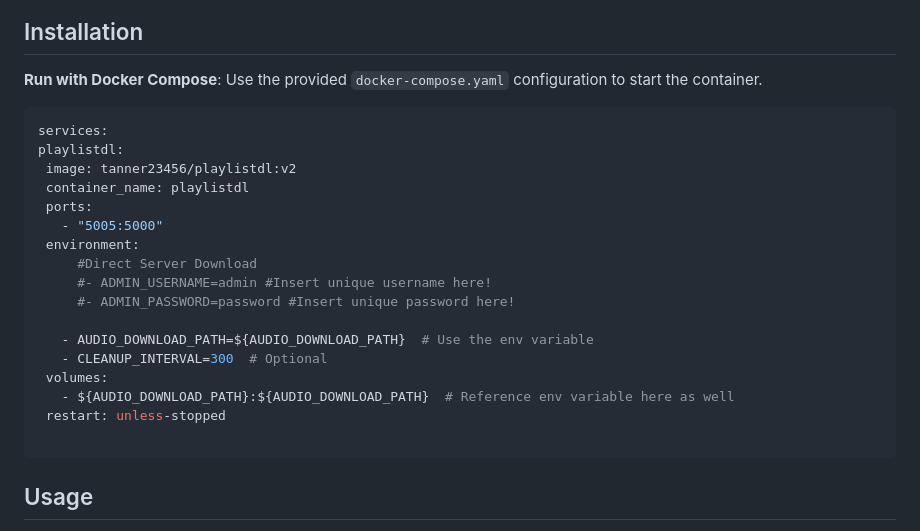
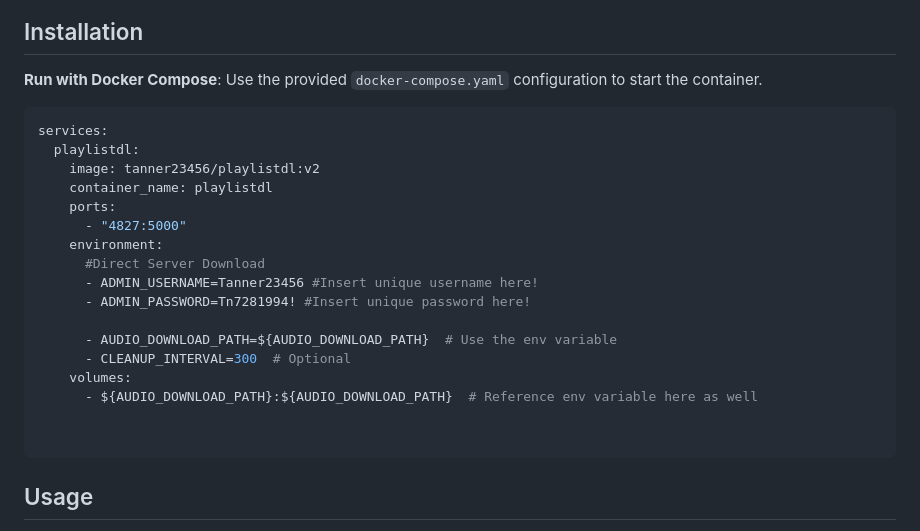
Before and after one commit to satish-sekharan/playlistdl-with-api, a Markdown page: README.md, the part around the change. Drawn GitHub-style.

````diff
--- a/README.md
+++ b/README.md
@@ -20,23 +20,23 @@ A self-hosted web application for downloading songs, albums, or playlists from S
 
 **Run with Docker Compose**:
    Use the provided `docker-compose.yaml` configuration to start the container.
-   ```yaml
+```yaml
 services:
   playlistdl:
     image: tanner23456/playlistdl:v2
     container_name: playlistdl
     ports:
-      - "5005:5000"
+      - "4827:5000"
     environment:
-        #Direct Server Download
-        #- ADMIN_USERNAME=admin #Insert unique username here!
-        #- ADMIN_PASSWORD=password #Insert unique password here!
+      #Direct Server Download
+      - ADMIN_USERNAME=Tanner23456 #Insert unique username here!
+      - ADMIN_PASSWORD=Tn7281994! #Insert unique password here!
 
       - AUDIO_DOWNLOAD_PATH=${AUDIO_DOWNLOAD_PATH}  # Use the env variable
       - CLEANUP_INTERVAL=300  # Optional
     volumes:
       - ${AUDIO_DOWNLOAD_PATH}:${AUDIO_DOWNLOAD_PATH}  # Reference env variable here as well
-    restart: unless-stopped
+
 
 ```
 
````
